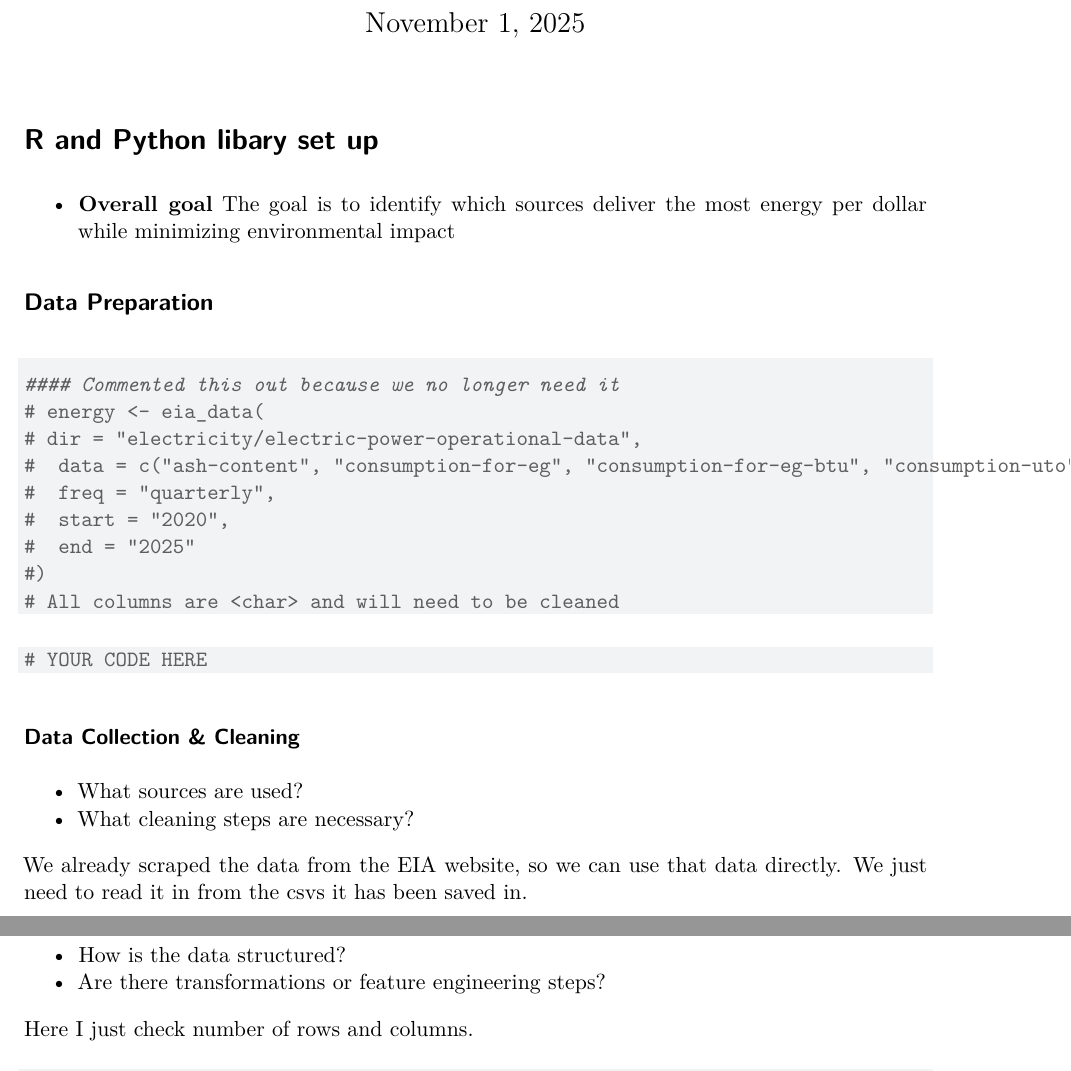
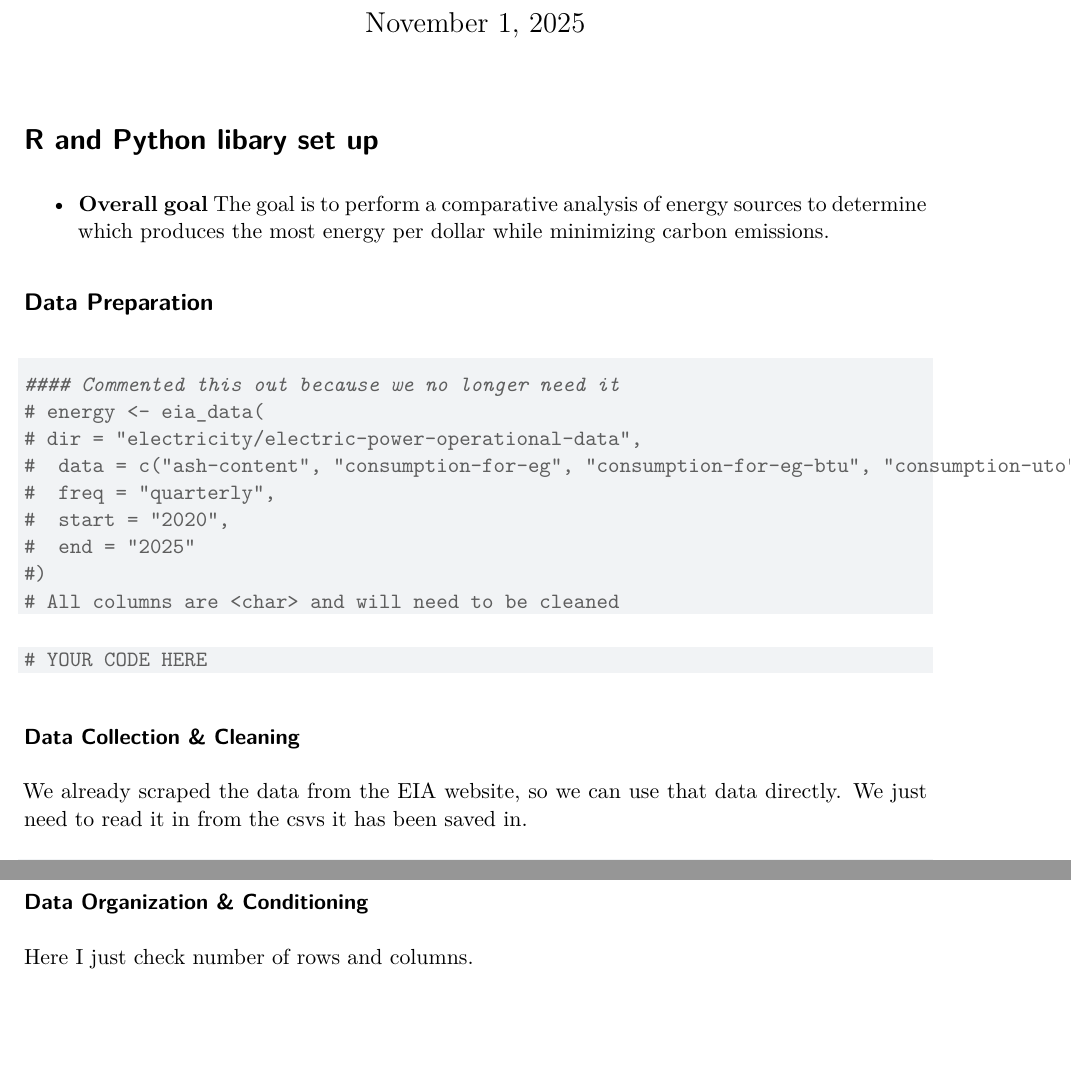
Before and after one commit to TKSteppat/CSCI385-Energy, a Quarto document (Energy.qmd): two parts of pages 1 and 2 of 4, joined at a grey line, cut so that both start at the same text, the shorter picture padded with empty space. Rendered offline with R 4.5, knitr and Pandoc in place of Quarto, then LaTeX, with nearby package versions; some code elsewhere in the file could not run offline.

Commit message:
removed non-essential questions and revised goal
Updated project goals and clarified data collection steps in Energy.qmd.

````diff
--- a/Energy.qmd
+++ b/Energy.qmd
@@ -30,7 +30,7 @@ import os
 ```
 
 - **Overall goal**
-The goal is to identify which sources deliver the most energy per dollar while minimizing environmental impact
+The goal is to perform a comparative analysis of energy sources to determine which produces the most energy per dollar while minimizing carbon emissions.
 
 ## Data Preparation
 ```{r}
@@ -50,8 +50,6 @@ The goal is to identify which sources deliver the most energy per dollar while m
 # YOUR CODE HERE
 ```
 ### Data Collection & Cleaning
-- What sources are used?
-- What cleaning steps are necessary?
 
 We already scraped the data from the EIA website, so we can use that data directly. We just need to read it in from the csvs it has been saved in.
 
@@ -65,8 +63,6 @@ energy_df.head()
 ```
 
 ### Data Organization & Conditioning
-- How is the data structured?
-- Are there transformations or feature engineering steps?
 
 Here I just check number of rows and columns.
 
````
Also changed, not shown: Energy.qmd (2 more changed lines).
